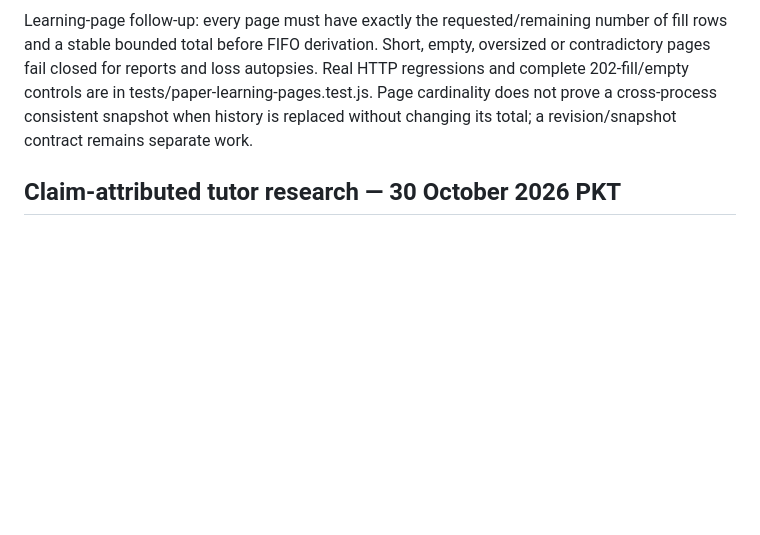
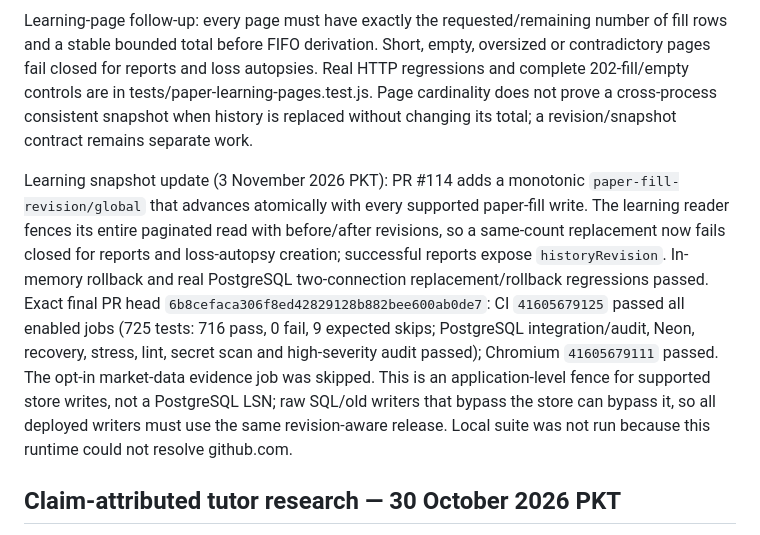
Before and after one commit to AloneSmoker007/Trading-Nova, a Markdown page: docs/V1-PRODUCT-GAP-AUDIT.md, the part around the change. Rendered like a GitHub page; blank space fills up the shorter version.

```diff
--- a/docs/V1-PRODUCT-GAP-AUDIT.md
+++ b/docs/V1-PRODUCT-GAP-AUDIT.md
@@ -132,6 +132,8 @@ Learning-history follow-up: legacy reconciled non-USDT fills could still be labe
 
 Learning-page follow-up: every page must have exactly the requested/remaining number of fill rows and a stable bounded total before FIFO derivation. Short, empty, oversized or contradictory pages fail closed for reports and loss autopsies. Real HTTP regressions and complete 202-fill/empty controls are in tests/paper-learning-pages.test.js. Page cardinality does not prove a cross-process consistent snapshot when history is replaced without changing its total; a revision/snapshot contract remains separate work.
 
+Learning snapshot update (3 November 2026 PKT): PR #114 adds a monotonic `paper-fill-revision/global` that advances atomically with every supported paper-fill write. The learning reader fences its entire paginated read with before/after revisions, so a same-count replacement now fails closed for reports and loss-autopsy creation; successful reports expose `historyRevision`. In-memory rollback and real PostgreSQL two-connection replacement/rollback regressions passed. Exact final PR head `6b8cefaca306f8ed42829128b882bee600ab0de7`: CI `41605679125` passed all enabled jobs (725 tests: 716 pass, 0 fail, 9 expected skips; PostgreSQL integration/audit, Neon, recovery, stress, lint, secret scan and high-severity audit passed); Chromium `41605679111` passed. The opt-in market-data evidence job was skipped. This is an application-level fence for supported store writes, not a PostgreSQL LSN; raw SQL/old writers that bypass the store can bypass it, so all deployed writers must use the same revision-aware release. Local suite was not run because this runtime could not resolve github.com.
+
 ## Claim-attributed tutor research — 30 October 2026 PKT
 
 The tutor now projects provider groundingSupports into exact visible claim text and safe source IDs, including UTF-8 multipart offsets, deduplication/filtering and explicit sources-only/unavailable states. Browser evidence panels distinguish provider attribution from verification. Retrieval timestamps are recorded separately from unknown publication times; publication freshness, source trust, counter-evidence and structured Council news feeds remain unimplemented. Required-sources mode requires usable links and does not certify complete claim coverage. See server/research-evidence.js, tests/research-evidence.test.js and the matching PR for final validation.
```
Also changed, not shown: docs/TRADING-NOVA-RESUME-2026-10-30.md (+14 -0 lines).
